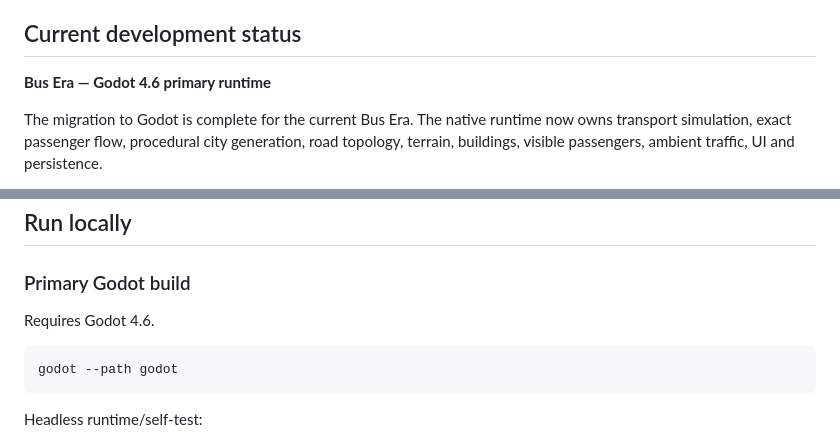
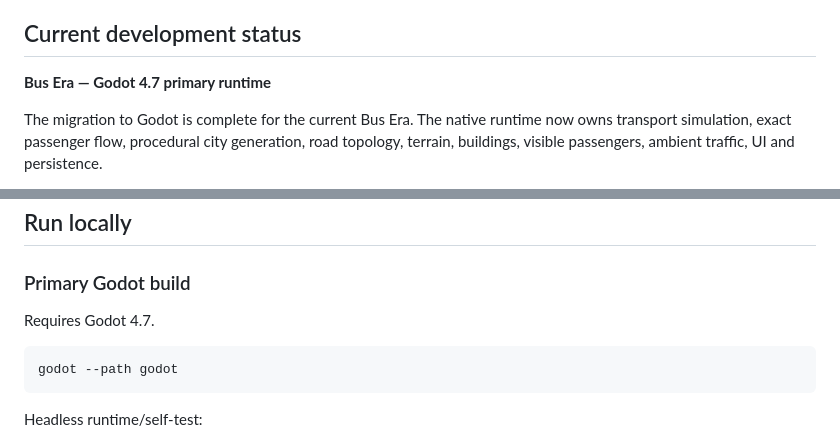
Before and after one commit to DawidCiesla/I_like_networks, a Markdown page: README.md, 2 parts joined by grey strips. Rendered like a GitHub page.

Commit message:
docs: update runtime target to Godot 4.7

````diff
--- a/README.md
+++ b/README.md
@@ -4,7 +4,7 @@ A passenger-transport incremental / management game prototype inspired by the cl
 
 ## Current development status
 
-**Bus Era — Godot 4.6 primary runtime**
+**Bus Era — Godot 4.7 primary runtime**
 
 The migration to Godot is complete for the current Bus Era. The native runtime now owns transport simulation, exact passenger flow, procedural city generation, road topology, terrain, buildings, visible passengers, ambient traffic, UI and persistence.
 
@@ -151,7 +151,7 @@ Existing lines and stations do not teleport when new content is unlocked.
 
 ### Primary Godot build
 
-Requires Godot 4.6.
+Requires Godot 4.7.
 
 ```bash
 godot --path godot
````
